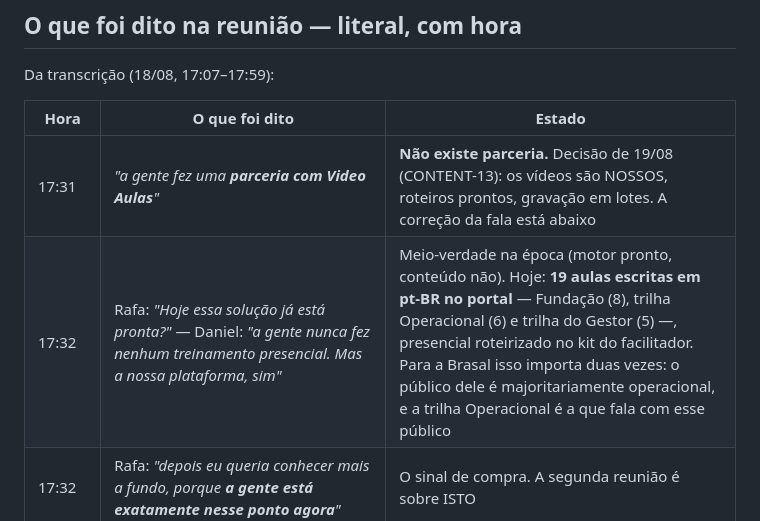
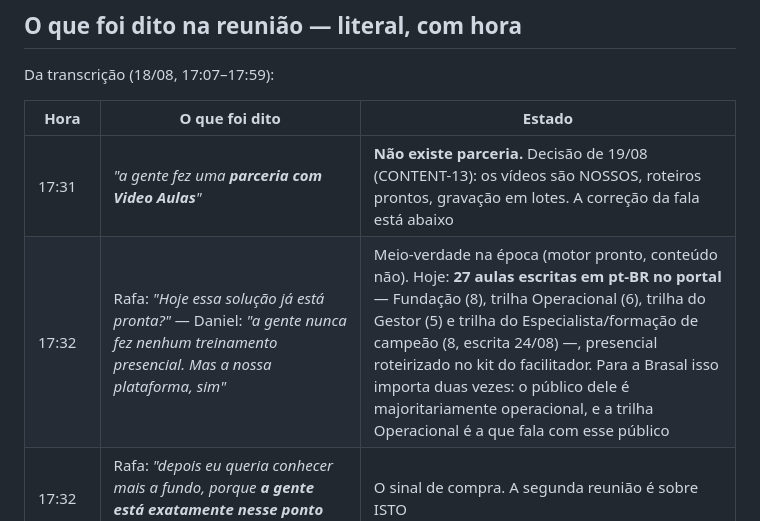
Before and after one commit to DanielMoraesCoca/abba-ops, a Markdown page: 03-comercial/falas-treinamento.md, the part around the change. Drawn GitHub-style.

```diff
--- a/03-comercial/falas-treinamento.md
+++ b/03-comercial/falas-treinamento.md
@@ -9,7 +9,7 @@ Da transcrição (18/08, 17:07–17:59):
 | Hora | O que foi dito | Estado |
 |---|---|---|
 | 17:31 | *"a gente fez uma **parceria com Video Aulas**"* | **Não existe parceria.** Decisão de 19/08 (CONTENT-13): os vídeos são NOSSOS, roteiros prontos, gravação em lotes. A correção da fala está abaixo |
-| 17:32 | Rafa: *"Hoje essa solução já está pronta?"* — Daniel: *"a gente nunca fez nenhum treinamento presencial. Mas a nossa plataforma, sim"* | Meio-verdade na época (motor pronto, conteúdo não). Hoje: **19 aulas escritas em pt-BR no portal** — Fundação (8), trilha Operacional (6) e trilha do Gestor (5) —, presencial roteirizado no kit do facilitador. Para a Brasal isso importa duas vezes: o público dele é majoritariamente operacional, e a trilha Operacional é a que fala com esse público |
+| 17:32 | Rafa: *"Hoje essa solução já está pronta?"* — Daniel: *"a gente nunca fez nenhum treinamento presencial. Mas a nossa plataforma, sim"* | Meio-verdade na época (motor pronto, conteúdo não). Hoje: **27 aulas escritas em pt-BR no portal** — Fundação (8), trilha Operacional (6), trilha do Gestor (5) e trilha do Especialista/formação de campeão (8, escrita 24/08) —, presencial roteirizado no kit do facilitador. Para a Brasal isso importa duas vezes: o público dele é majoritariamente operacional, e a trilha Operacional é a que fala com esse público |
 | 17:32 | Rafa: *"depois eu queria conhecer mais a fundo, porque **a gente está exatamente nesse ponto agora**"* | O sinal de compra. A segunda reunião é sobre ISTO |
 | 17:33 | Letramento anterior com a Start: C-levels + gerência, ~70–80 pessoas | Confirma o pitch "vocês já treinaram e não colheram" |
 | 17:34–17:35 | O funil dele: barramento → **Claude Team** com MCPs para pessoas-chave → área "contaminada" pede mais; **~10 solicitações/dia** ("parece padaria"); a ideia DELE, já apresentada internamente: **licença só para quem concluir uma trilha** | A trilha-gate é o processo DELE. Nossa peça: a Fundação como filtro + credencial verificável como critério auditável |
```
Also changed, not shown: 06-ferramentas/ferramenta-portal.md (+1 -1 lines).
